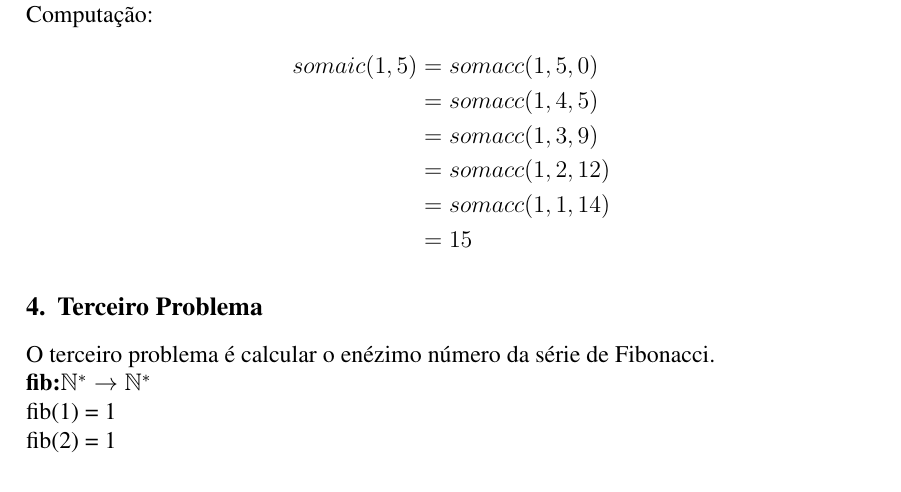
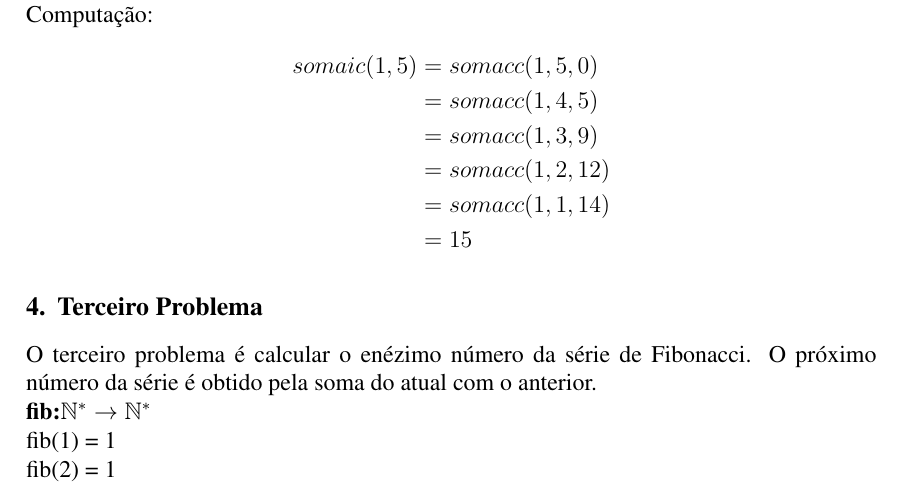
Before and after one commit to breulitro/t1-alfio, a LaTeX document (metodosformaist1.tex): part of page 2 of 3, cut so that both start at the same text. Compiled offline with pdfLaTeX.

Commit message:
Mais um pouco de descrição sobre o terceiro problema
Signed-off-by: Benito Michelon <benito@Benitos-MacBook-Pro.local>

```diff
--- a/metodosformaist1.tex
+++ b/metodosformaist1.tex
@@ -86,7 +86,7 @@ somaic(1, 5) &= somacc(1, 5, 0)\\
 \end{align*}
 
 \section{Terceiro Problema}
-O terceiro problema é calcular o enézimo número da série de Fibonacci.\\
+O terceiro problema é calcular o enézimo número da série de Fibonacci. O próximo número da série é obtido pela soma do atual com o anterior.\\
 \textbf{fib:}$\mathbb{N}^* \rightarrow \mathbb{N}^*$\\
 fib(1) = 1\\
 fib(2) = 1\\
```
